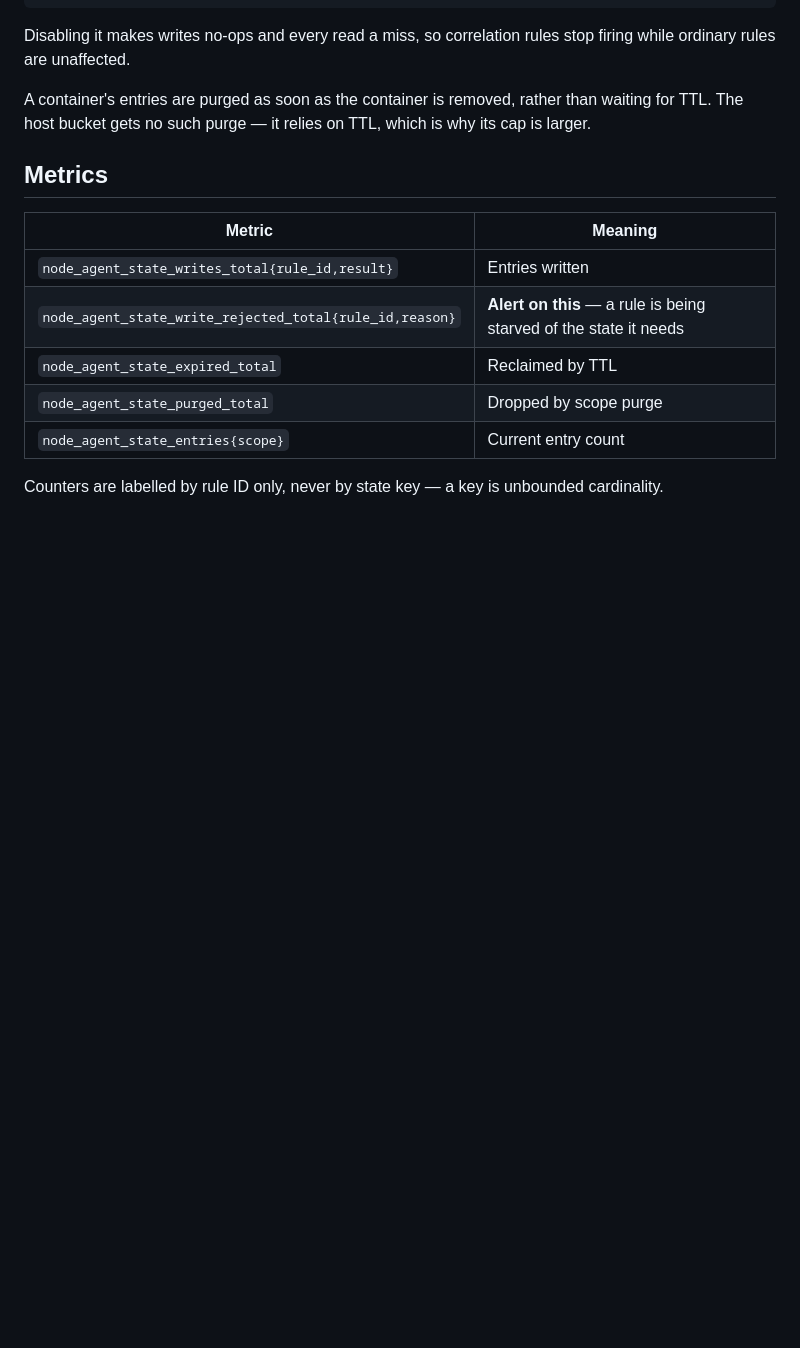
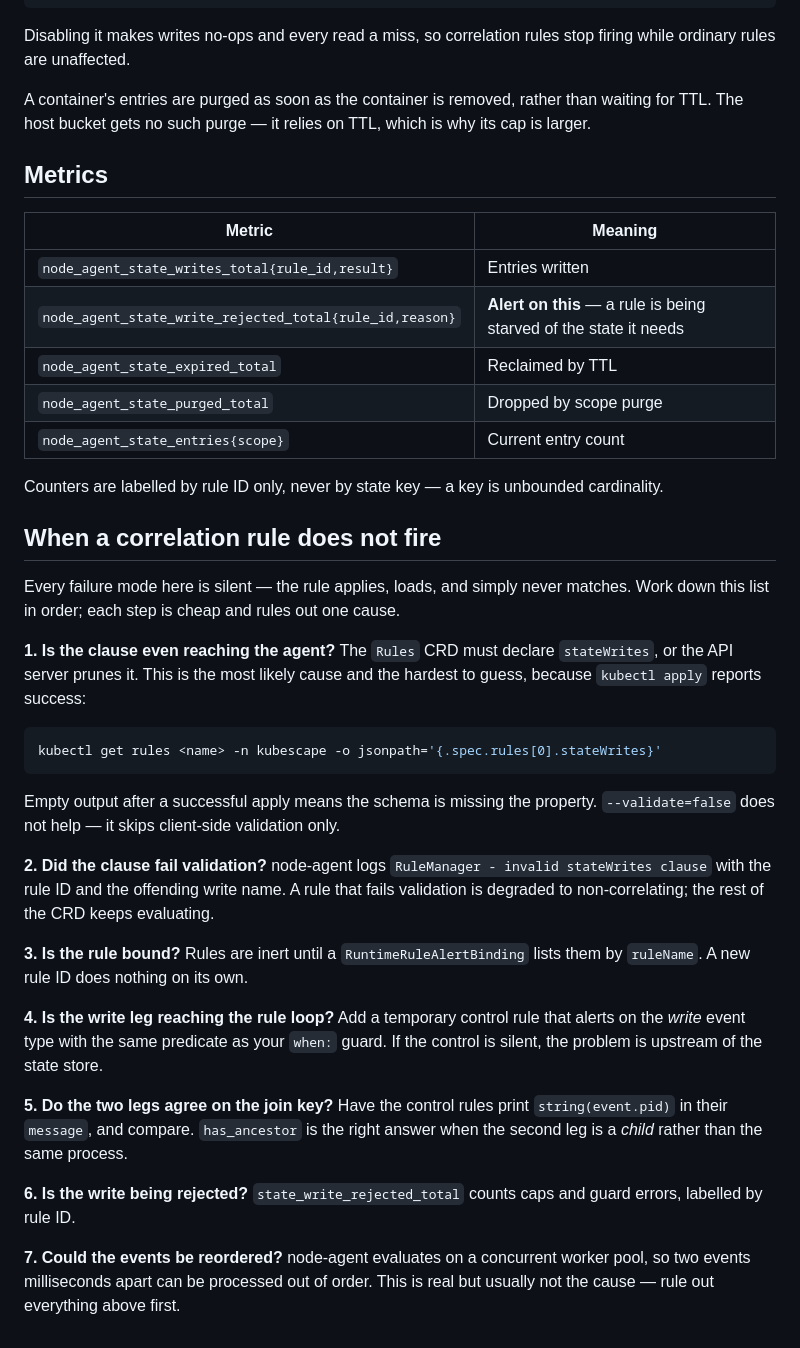
Before and after one commit to kubescape/node-agent, a Markdown page: docs/features/cel-rule-state-store.md, the part around the change. Drawn GitHub-style; blank space fills up the shorter version.

Commit message:
docs: add a troubleshooting order for silent correlation failures
Every way a correlation rule can fail to fire is silent -- the rule applies,
loads, and never matches. This orders the causes by likelihood and cost to check,
leading with CRD pruning because that is the one that cost a debugging cycle and
the one nobody would guess: kubectl apply reports success and no log or metric
records the loss.
Signed-off-by: Ben <ben@armosec.io>

````diff
--- a/docs/features/cel-rule-state-store.md
+++ b/docs/features/cel-rule-state-store.md
@@ -245,3 +245,42 @@ why its cap is larger.
 
 Counters are labelled by rule ID only, never by state key — a key is unbounded
 cardinality.
+
+## When a correlation rule does not fire
+
+Every failure mode here is silent — the rule applies, loads, and simply never
+matches. Work down this list in order; each step is cheap and rules out one cause.
+
+**1. Is the clause even reaching the agent?** The `Rules` CRD must declare
+`stateWrites`, or the API server prunes it. This is the most likely cause and the
+hardest to guess, because `kubectl apply` reports success:
+
+```bash
+kubectl get rules <name> -n kubescape -o jsonpath='{.spec.rules[0].stateWrites}'
+```
+
+Empty output after a successful apply means the schema is missing the property.
+`--validate=false` does not help — it skips client-side validation only.
+
+**2. Did the clause fail validation?** node-agent logs
+`RuleManager - invalid stateWrites clause` with the rule ID and the offending
+write name. A rule that fails validation is degraded to non-correlating; the rest
+of the CRD keeps evaluating.
+
+**3. Is the rule bound?** Rules are inert until a `RuntimeRuleAlertBinding` lists
+them by `ruleName`. A new rule ID does nothing on its own.
+
+**4. Is the write leg reaching the rule loop?** Add a temporary control rule that
+alerts on the *write* event type with the same predicate as your `when:` guard. If
+the control is silent, the problem is upstream of the state store.
+
+**5. Do the two legs agree on the join key?** Have the control rules print
+`string(event.pid)` in their `message`, and compare. `has_ancestor` is the right
+answer when the second leg is a *child* rather than the same process.
+
+**6. Is the write being rejected?** `state_write_rejected_total` counts caps and
+guard errors, labelled by rule ID.
+
+**7. Could the events be reordered?** node-agent evaluates on a concurrent worker
+pool, so two events milliseconds apart can be processed out of order. This is real
+but usually not the cause — rule out everything above first.
````
